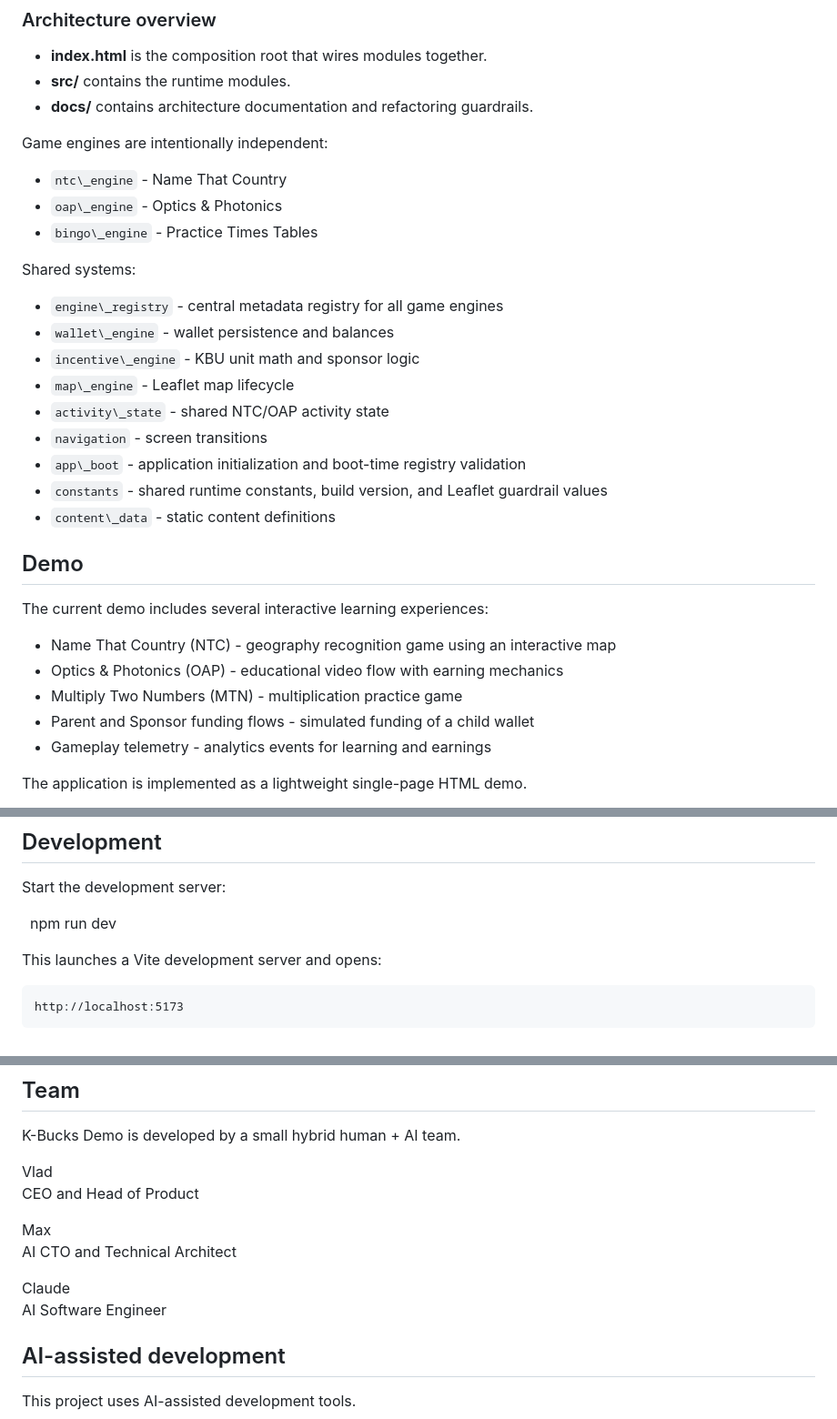
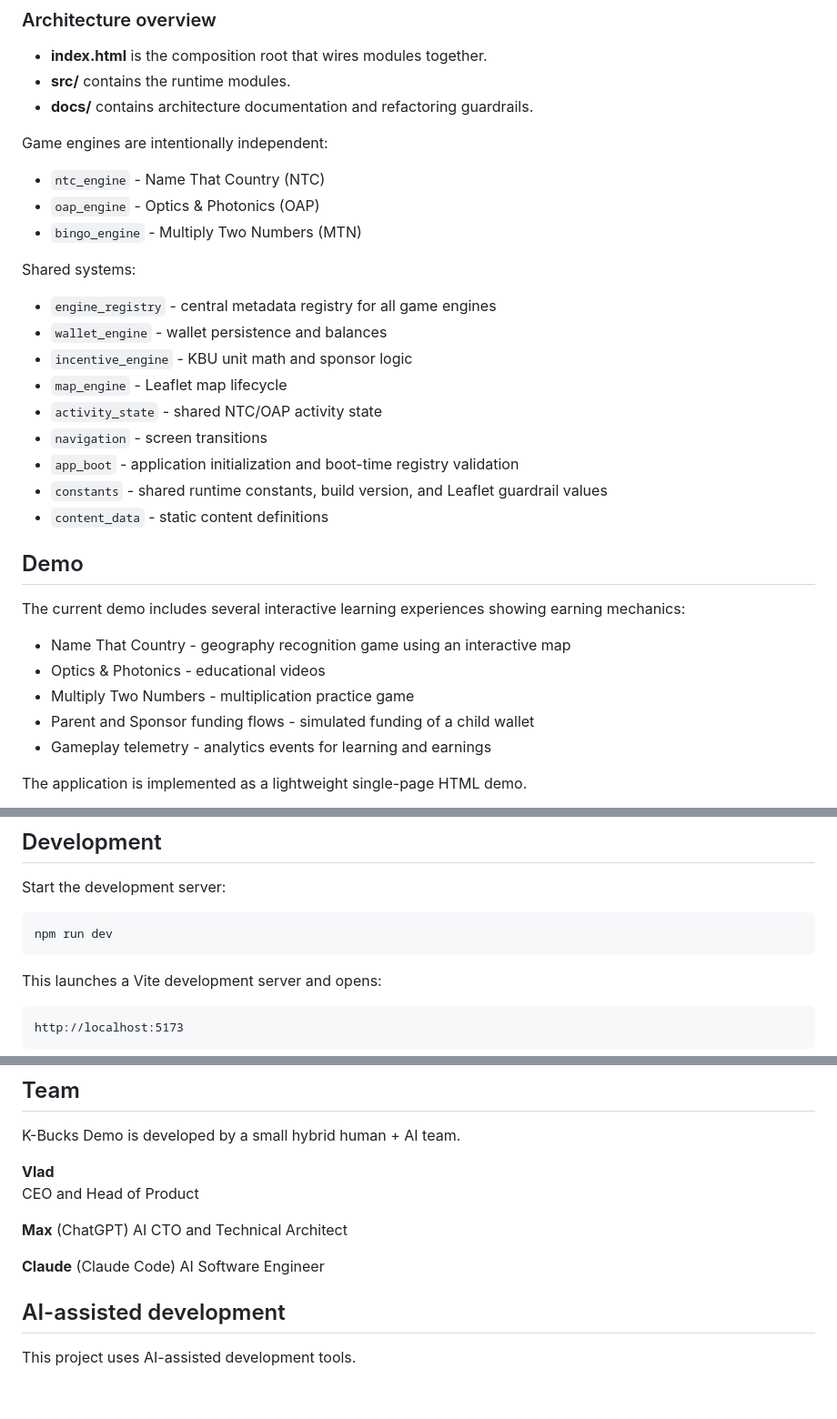
Before and after one commit to bugonthemoon/k-bucks-demo, a Markdown page: README.md, 3 parts joined by grey strips. Shown at 91% size. GitHub-like rendering; blank space fills up the shorter version.

Commit message:
Polish README clarity and naming
- tighten demo and architecture wording

- make engine names and abbreviations more consistent

- improve team section formatting and labels

````diff
--- a/README.md
+++ b/README.md
@@ -49,29 +49,29 @@ K-Bucks Demo
 
 Game engines are intentionally independent:
 
-* `ntc\_engine` - Name That Country
-* `oap\_engine` - Optics \& Photonics
-* `bingo\_engine` - Practice Times Tables
+* `ntc_engine` - Name That Country (NTC)
+* `oap_engine` - Optics \& Photonics (OAP)
+* `bingo_engine` - Multiply Two Numbers (MTN)
 
 Shared systems:
 
-* `engine\_registry` - central metadata registry for all game engines
-* `wallet\_engine` - wallet persistence and balances
-* `incentive\_engine` - KBU unit math and sponsor logic
-* `map\_engine` - Leaflet map lifecycle
-* `activity\_state` - shared NTC/OAP activity state
+* `engine_registry` - central metadata registry for all game engines
+* `wallet_engine` - wallet persistence and balances
+* `incentive_engine` - KBU unit math and sponsor logic
+* `map_engine` - Leaflet map lifecycle
+* `activity_state` - shared NTC/OAP activity state
 * `navigation` - screen transitions
-* `app\_boot` - application initialization and boot-time registry validation
+* `app_boot` - application initialization and boot-time registry validation
 * `constants` - shared runtime constants, build version, and Leaflet guardrail values
-* `content\_data` - static content definitions
+* `content_data` - static content definitions
 
 ## Demo
 
-The current demo includes several interactive learning experiences:
+The current demo includes several interactive learning experiences showing earning mechanics:
 
-* Name That Country (NTC) - geography recognition game using an interactive map
-* Optics \& Photonics (OAP) - educational video flow with earning mechanics
-* Multiply Two Numbers (MTN) - multiplication practice game
+* Name That Country - geography recognition game using an interactive map
+* Optics \& Photonics - educational videos
+* Multiply Two Numbers - multiplication practice game
 * Parent and Sponsor funding flows - simulated funding of a child wallet
 * Gameplay telemetry - analytics events for learning and earnings
 
@@ -114,7 +114,9 @@ npm run release -- VERSION "CHANGELOG MESSAGE"
 
 Start the development server:
 
-&nbsp;   npm run dev
+```text
+npm run dev
+```
 
 
 This launches a Vite development server and opens:
@@ -156,13 +158,13 @@ The release script automatically:
 
 K-Bucks Demo is developed by a small hybrid human + AI team.
 
-Vlad
+**Vlad**
 CEO and Head of Product
 
-Max
+**Max** (ChatGPT)
 AI CTO and Technical Architect
 
-Claude
+**Claude** (Claude Code)
 AI Software Engineer
 
 ## AI-assisted development
````
